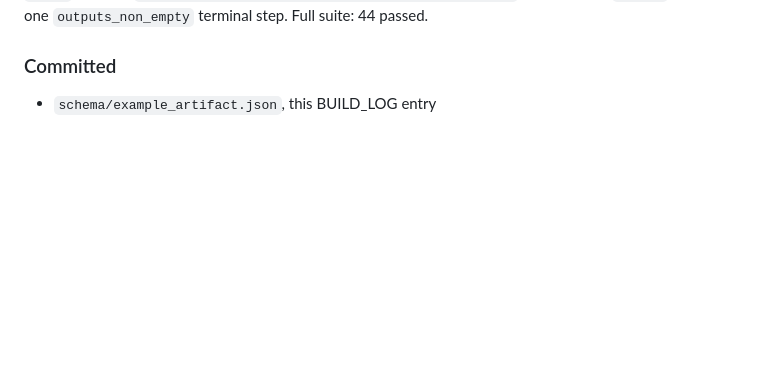
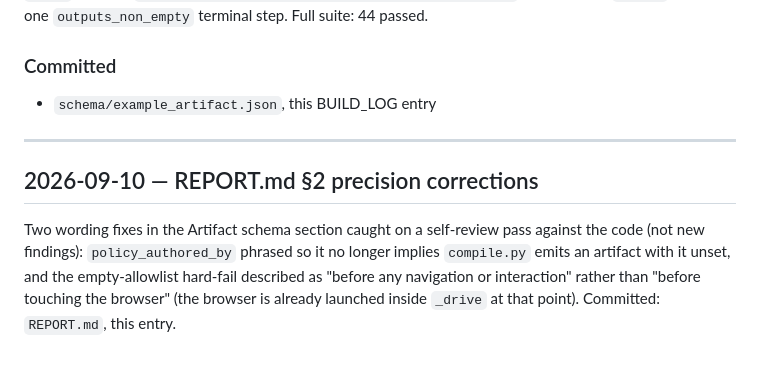
Before and after one commit to Niramay-Kelkar/discovery-replay, a Markdown page: BUILD_LOG.md, the part around the change. GitHub-like rendering; blank space fills up the shorter version.

Commit message:
Tighten two wording claims in REPORT.md Artifact schema section

```diff
--- a/BUILD_LOG.md
+++ b/BUILD_LOG.md
@@ -1287,3 +1287,9 @@ share its provenance.
 ### Committed
 
 - `schema/example_artifact.json`, this BUILD_LOG entry
+
+---
+
+## 2026-09-10 — REPORT.md §2 precision corrections
+
+Two wording fixes in the Artifact schema section caught on a self-review pass against the code (not new findings): `policy_authored_by` phrased so it no longer implies `compile.py` emits an artifact with it unset, and the empty-allowlist hard-fail described as "before any navigation or interaction" rather than "before touching the browser" (the browser is already launched inside `_drive` at that point). Committed: `REPORT.md`, this entry.
```
Also changed, not shown: REPORT.md (+2 -2 lines).
